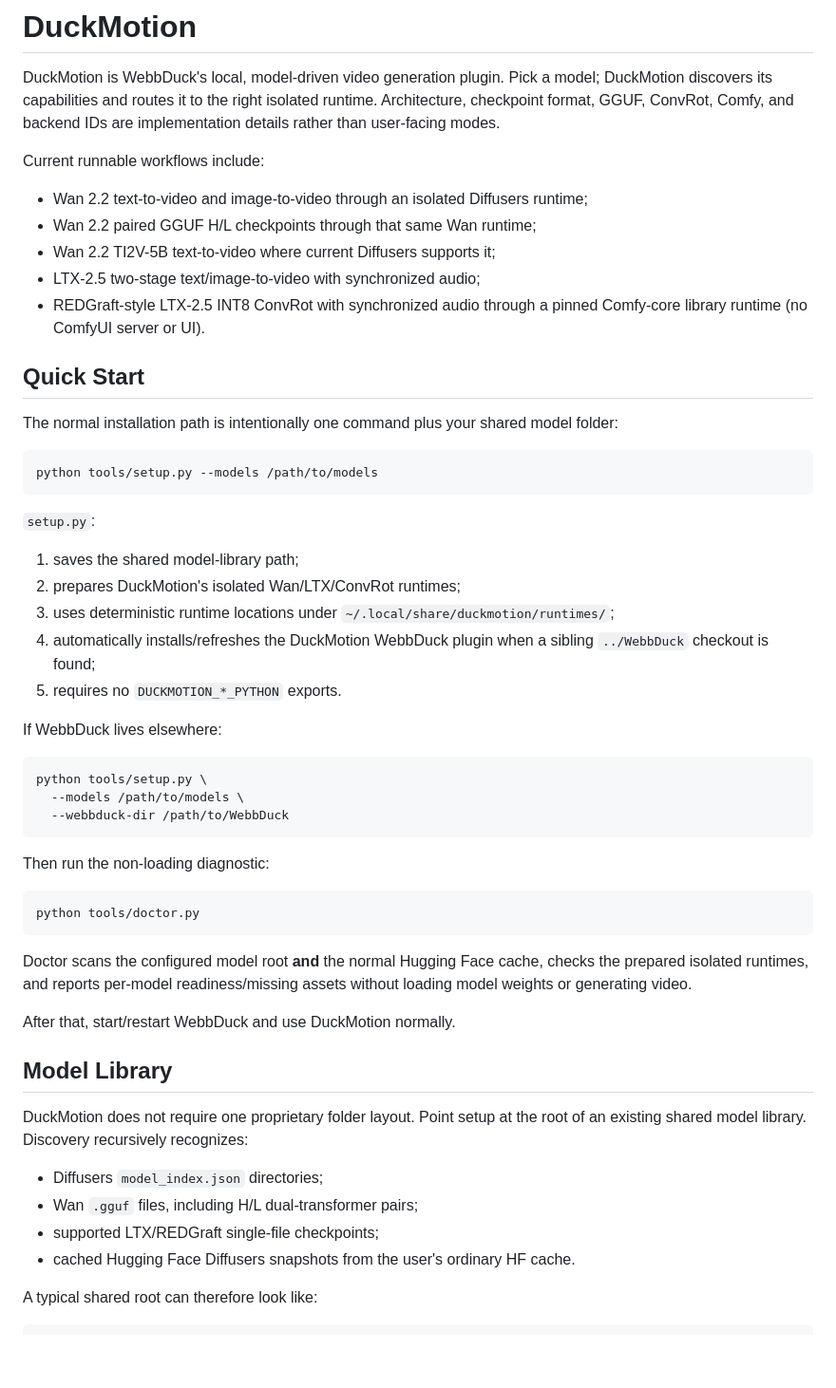
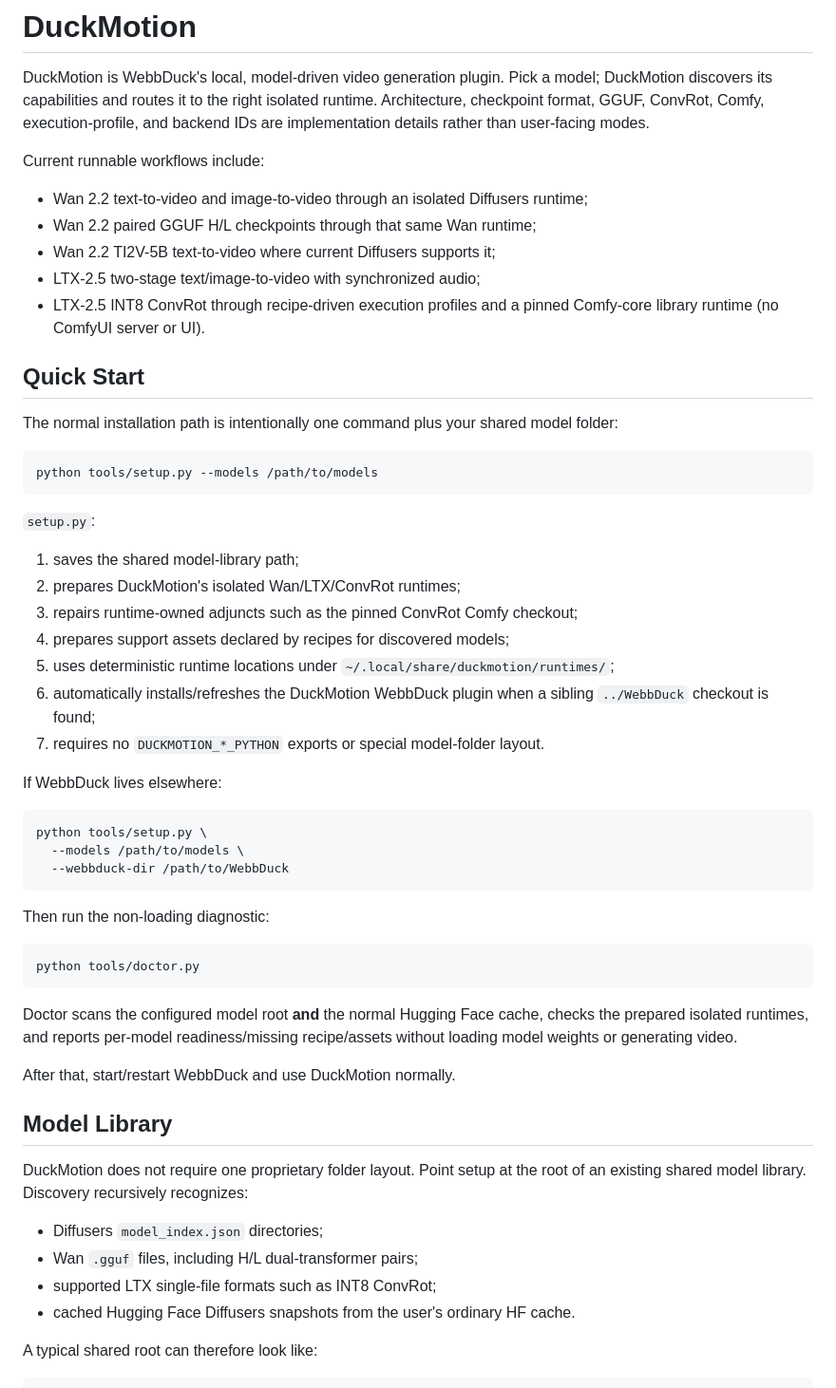
Before and after one commit to Duckieray/DuckMotion, a Markdown page: README.md, the part around one of its changes. Shown at 95% size. Drawn GitHub-style; blank space fills up the shorter version.

```diff
--- a/README.md
+++ b/README.md
@@ -2,8 +2,8 @@
 
 DuckMotion is WebbDuck's local, model-driven video generation plugin. Pick a
 model; DuckMotion discovers its capabilities and routes it to the right isolated
-runtime. Architecture, checkpoint format, GGUF, ConvRot, Comfy, and backend IDs
-are implementation details rather than user-facing modes.
+runtime. Architecture, checkpoint format, GGUF, ConvRot, Comfy, execution-profile,
+and backend IDs are implementation details rather than user-facing modes.
 
 Current runnable workflows include:
 
@@ -11,7 +11,7 @@ Current runnable workflows include:
 - Wan 2.2 paired GGUF H/L checkpoints through that same Wan runtime;
 - Wan 2.2 TI2V-5B text-to-video where current Diffusers supports it;
 - LTX-2.5 two-stage text/image-to-video with synchronized audio;
-- REDGraft-style LTX-2.5 INT8 ConvRot with synchronized audio through a pinned
+- LTX-2.5 INT8 ConvRot through recipe-driven execution profiles and a pinned
   Comfy-core library runtime (no ComfyUI server or UI).
 
 ## Quick Start
@@ -27,11 +27,13 @@ python tools/setup.py --models /path/to/models
 
 1. saves the shared model-library path;
 2. prepares DuckMotion's isolated Wan/LTX/ConvRot runtimes;
-3. uses deterministic runtime locations under
+3. repairs runtime-owned adjuncts such as the pinned ConvRot Comfy checkout;
+4. prepares support assets declared by recipes for discovered models;
+5. uses deterministic runtime locations under
    `~/.local/share/duckmotion/runtimes/`;
-4. automatically installs/refreshes the DuckMotion WebbDuck plugin when a
+6. automatically installs/refreshes the DuckMotion WebbDuck plugin when a
    sibling `../WebbDuck` checkout is found;
-5. requires no `DUCKMOTION_*_PYTHON` exports.
+7. requires no `DUCKMOTION_*_PYTHON` exports or special model-folder layout.
 
 If WebbDuck lives elsewhere:
 
@@ -49,7 +51,7 @@ python tools/doctor.py
 
 Doctor scans the configured model root **and** the normal Hugging Face cache,
 checks the prepared isolated runtimes, and reports per-model readiness/missing
-assets without loading model weights or generating video.
+recipe/assets without loading model weights or generating video.
 
 After that, start/restart WebbDuck and use DuckMotion normally.
 
@@ -60,7 +62,7 @@ root of an existing shared model library. Discovery recursively recognizes:
 
 - Diffusers `model_index.json` directories;
 - Wan `.gguf` files, including H/L dual-transformer pairs;
-- supported LTX/REDGraft single-file checkpoints;
+- supported LTX single-file formats such as INT8 ConvRot;
 - cached Hugging Face Diffusers snapshots from the user's ordinary HF cache.
 
 A typical shared root can therefore look like:
```
Also changed, not shown: other parts of README.md (+76 -27 lines).
